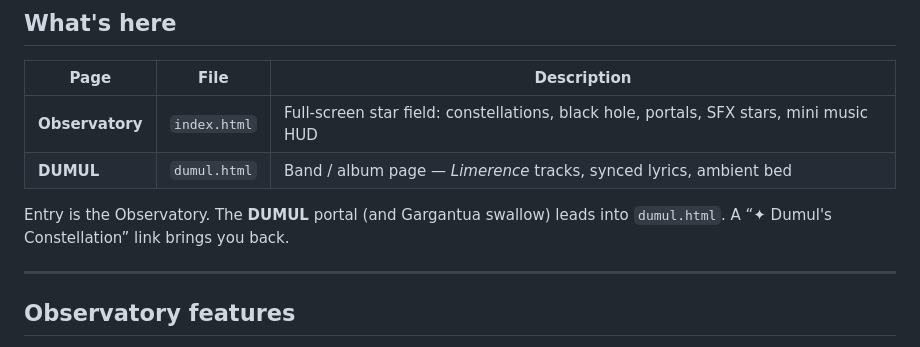
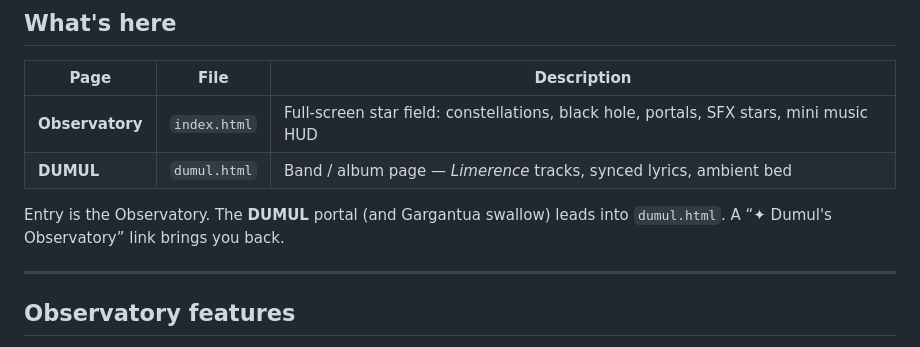
Before and after one commit to dumul17/dumul.github.io, a Markdown page: README.md, the part around the change. Rendered like a GitHub page.

```diff
--- a/README.md
+++ b/README.md
@@ -13,7 +13,7 @@ Live: [dumul17.github.io](https://dumul17.github.io/)
 | **Observatory** | `index.html` | Full-screen star field: constellations, black hole, portals, SFX stars, mini music HUD |
 | **DUMUL** | `dumul.html` | Band / album page — *Limerence* tracks, synced lyrics, ambient bed |
 
-Entry is the Observatory. The **DUMUL** portal (and Gargantua swallow) leads into `dumul.html`. A “✦ Dumul's Constellation” link brings you back.
+Entry is the Observatory. The **DUMUL** portal (and Gargantua swallow) leads into `dumul.html`. A “✦ Dumul's Observatory” link brings you back.
 
 ---
 
```
